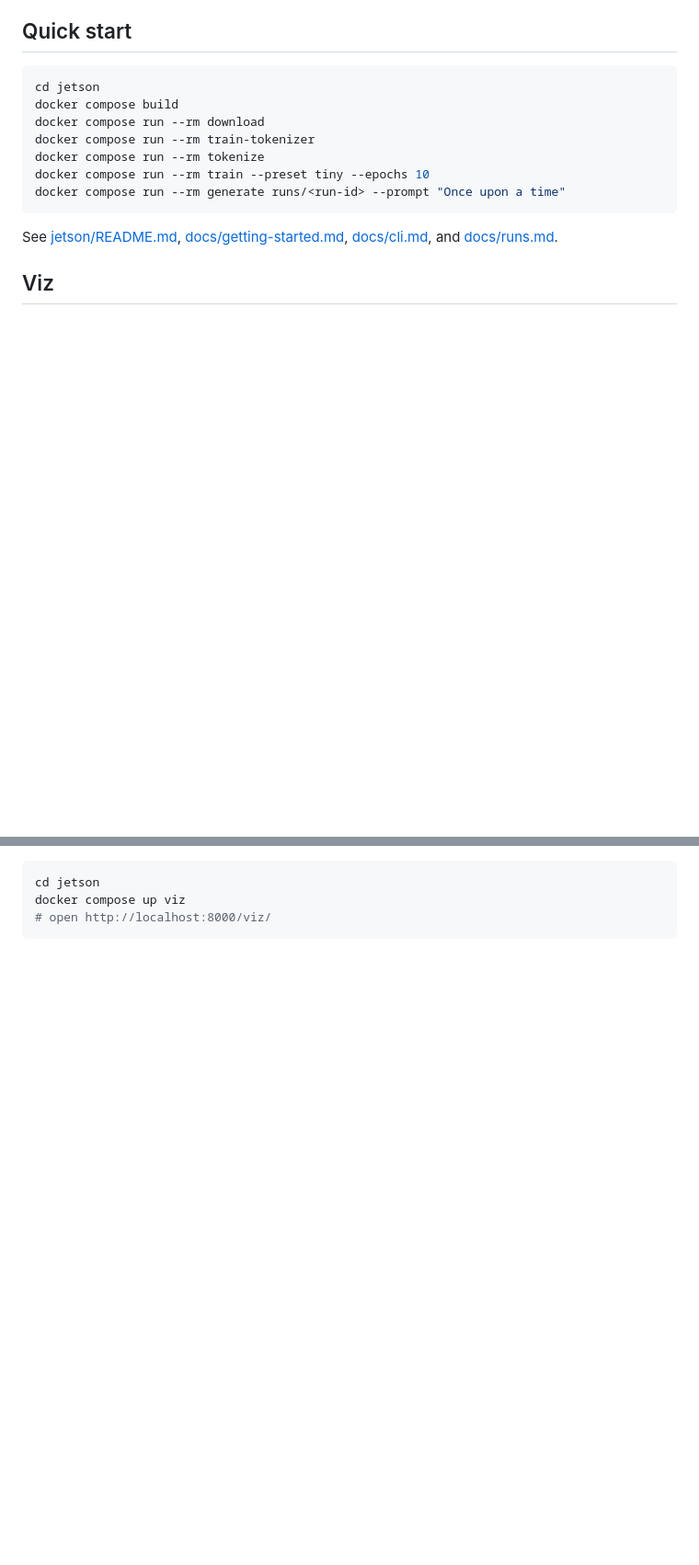
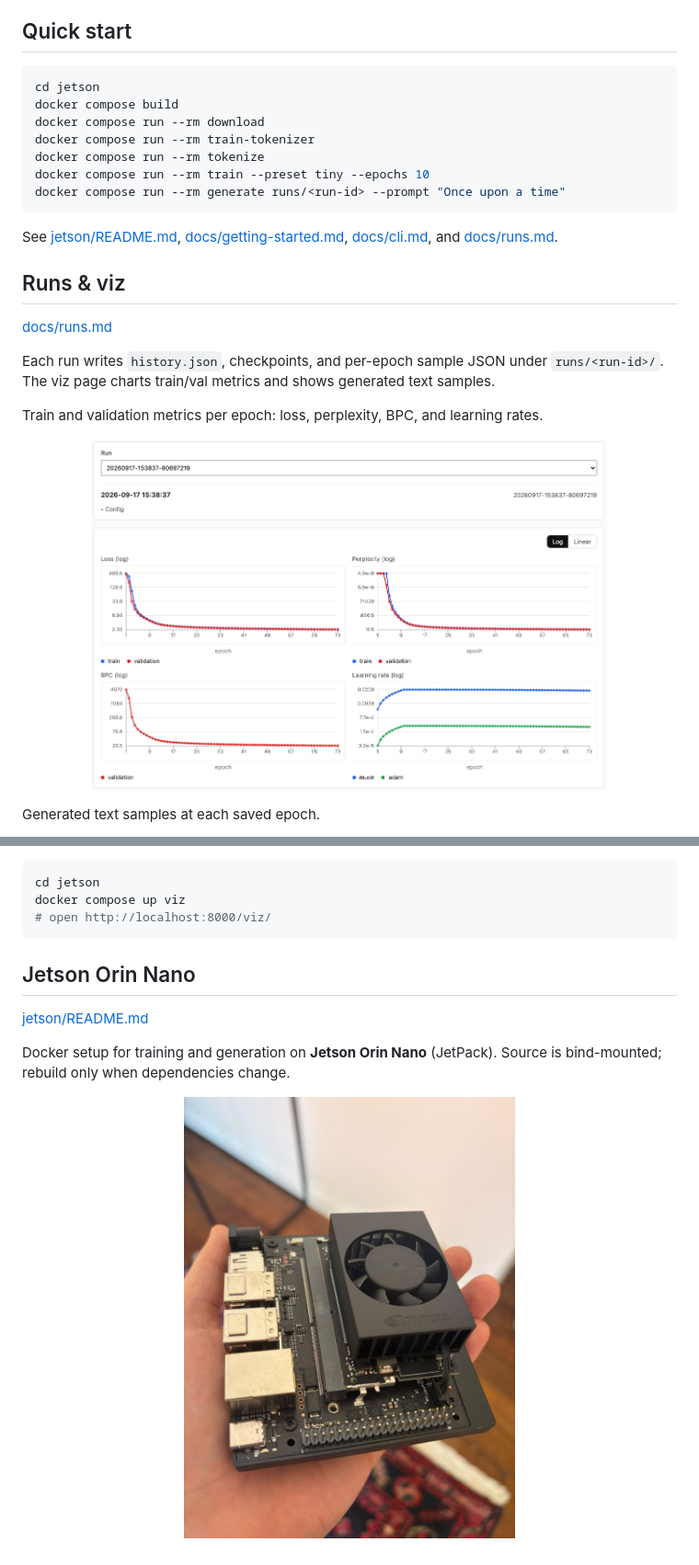
Before and after one commit to romainzimmer/slm, a Markdown page: README.md, 2 parts joined by grey strips. Shown: that part at 92% size. Rendered like a GitHub page; pictures changed too: docs/assets/charts-viz.png (added), docs/assets/jetson.jpeg (added); blank space fills up the shorter version.

````diff
--- a/README.md
+++ b/README.md
@@ -16,4 +16,17 @@ docker compose run --rm generate runs/<run-id> --prompt "Once upon a time"
 
 See [jetson/README.md](jetson/README.md), [docs/getting-started.md](docs/getting-started.md), [docs/cli.md](docs/cli.md), and [docs/runs.md](docs/runs.md).
 
-## Viz
+## Runs & viz
+
+[docs/runs.md](docs/runs.md)
+
+Each run writes `history.json`, checkpoints, and per-epoch sample JSON under `runs/<run-id>/`. The viz page charts train/val metrics and shows generated text samples.
+
+Train and validation metrics per epoch: loss, perplexity, BPC, and learning rates.
+
+<p align="center">
+  <img src="docs/assets/charts-viz.png" width="560" alt="Training metrics">
+</p>
+
+Generated text samples at each saved epoch.
+
@@ -23,3 +39,13 @@ cd jetson
 docker compose up viz
 # open http://localhost:8000/viz/
 ```
+
+## Jetson Orin Nano
+
+[jetson/README.md](jetson/README.md)
+
+Docker setup for training and generation on **Jetson Orin Nano** (JetPack). Source is bind-mounted; rebuild only when dependencies change.
+
+<p align="center">
+  <img src="docs/assets/jetson.jpeg" width="360" alt="Jetson Orin Nano developer kit">
+</p>
````
Also changed, not shown: other parts of README.md (+3 -0 lines), docs/runs.md (+27 -0 lines), docs/assets/samples-viz.png (added).
